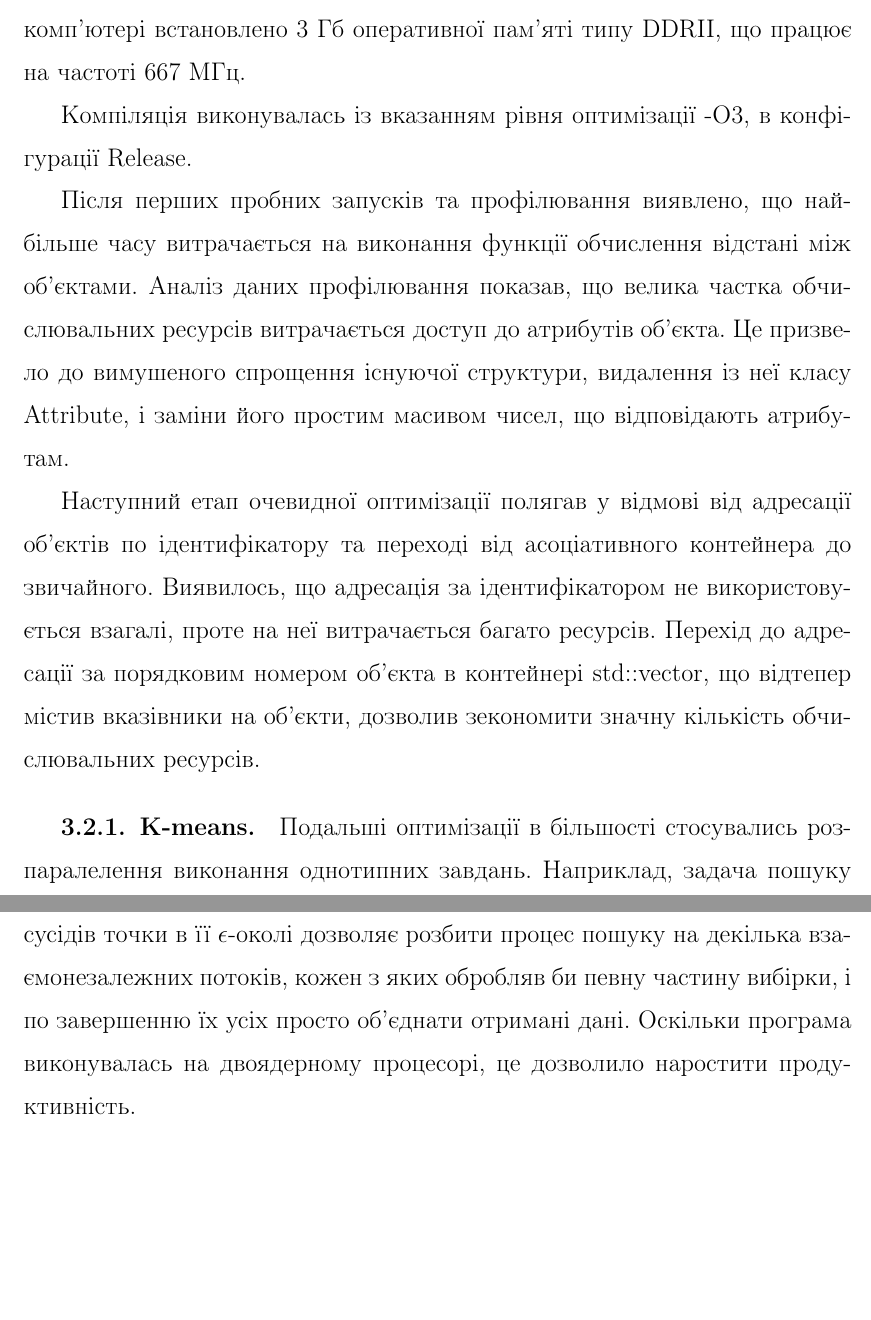
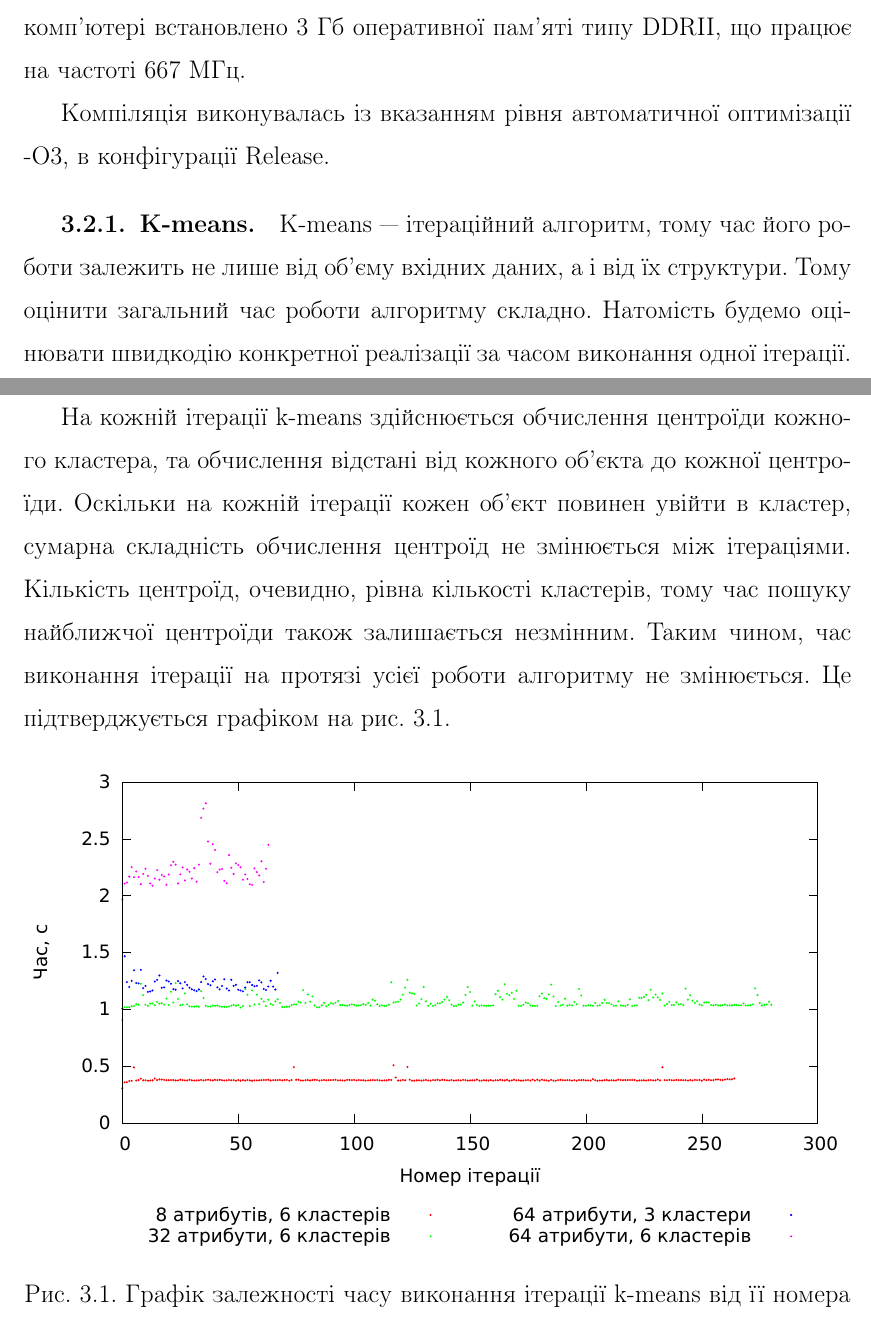
Before and after one commit to orestv/Magister-text, a LaTeX thesis (main.tex, which reads chapters/03-software/software.tex): two parts of pages 17 and 18 of 18 before the commit and two parts of pages 16 and 17 of 17 after it, joined at a grey line, cut so that both start at the same text, the shorter picture padded with empty space. Compiled offline with pdfLaTeX; a missing bibliography style is replaced by a similar one.

Commit message:
working on kmeans data, etc

```diff
--- a/chapters/03-software/software.tex
+++ b/chapters/03-software/software.tex
@@ -27,13 +21,18 @@
 
             Запуски програми та заміри часу проводились на комп’ютері із двоядерним процесором Intel Pentium D з тактовою частотою 2.8 ГГц. На комп’ютері встановлено 3 Гб оперативної пам’яті типу DDRII, що працює на частоті 667 МГц.
 
-            Компіляція виконувалась із вказанням рівня оптимізації -O3, в конфігурації Release.
-
-            Після перших пробних запусків та профілювання виявлено, що найбільше часу витрачається на виконання функції обчислення відстані між об'єктами. Аналіз даних профілювання показав, що велика частка обчислювальних ресурсів витрачається доступ до атрибутів об'єкта. Це призвело до вимушеного спрощення існуючої структури, видалення із неї класу Attribute, і заміни його простим масивом чисел, що відповідають атрибутам.
-
-            Наступний етап очевидної оптимізації полягав у відмові від адресації об'єктів по ідентифікатору та переході від асоціативного контейнера до звичайного. Виявилось, що адресація за ідентифікатором не використовується взагалі, проте на неї витрачається багато ресурсів. Перехід до адресації за порядковим номером об'єкта в контейнері std::vector, що відтепер містив вказівники на об'єкти, дозволив зекономити значну кількість обчислювальних ресурсів.
+            Компіляція виконувалась із вказанням рівня автоматичної оптимізації -O3, в конфігурації Release.
 
             \subsection{K-means}
 
+                K-means --- ітераційний алгоритм, тому час його роботи залежить не лише від об’єму вхідних даних, а і від їх структури. Тому оцінити загальний час роботи алгоритму складно. Натомість будемо оцінювати швидкодію конкретної реалізації за часом виконання одної ітерації.
 
-            Подальші оптимізації в більшості стосувались розпаралелення виконання однотипних завдань. Наприклад, задача пошуку сусідів точки в її $\epsilon$-околі дозволяє розбити процес пошуку на декілька взаємонезалежних потоків, кожен з яких обробляв би певну частину вибірки, і по завершенню їх усіх просто об'єднати отримані дані. Оскільки програма виконувалась на двоядерному процесорі, це дозволило наростити продуктивність.
+                На кожній ітерації k-means здійснюється обчислення центроїди кожного кластера, та обчислення відстані від кожного об’єкта до кожної центроїди. Оскільки на кожній ітерації кожен об’єкт повинен увійти в кластер, сумарна складність обчислення центроїд не змінюється між ітераціями. Кількість центроїд, очевидно, рівна кількості кластерів, тому час пошуку найближчої центроїди також залишається незмінним. Таким чином, час виконання ітерації на протязі усієї роботи алгоритму не змінюється. Це підтверджується графіком на рис.~\ref{fig:kmeans_linear}.
+
+
+
+                \begin{figure}
+                    \centering
+                    \includegraphics[scale=1.3]{kmeans_iteration_linear.pdf}
+                    \caption{Графік залежності часу виконання ітерації k-means від її номера}\label{fig:kmeans_linear}
+                \end{figure}
```
Also changed, not shown: main.tex (+2 -0 lines), images/asdf.pdf (added), images/kmeans_iteration_average.pdf (added), images/kmeans_iteration_linear.pdf (added), main.pdf, chapters/03-software/software.tex (8 more changed lines).
